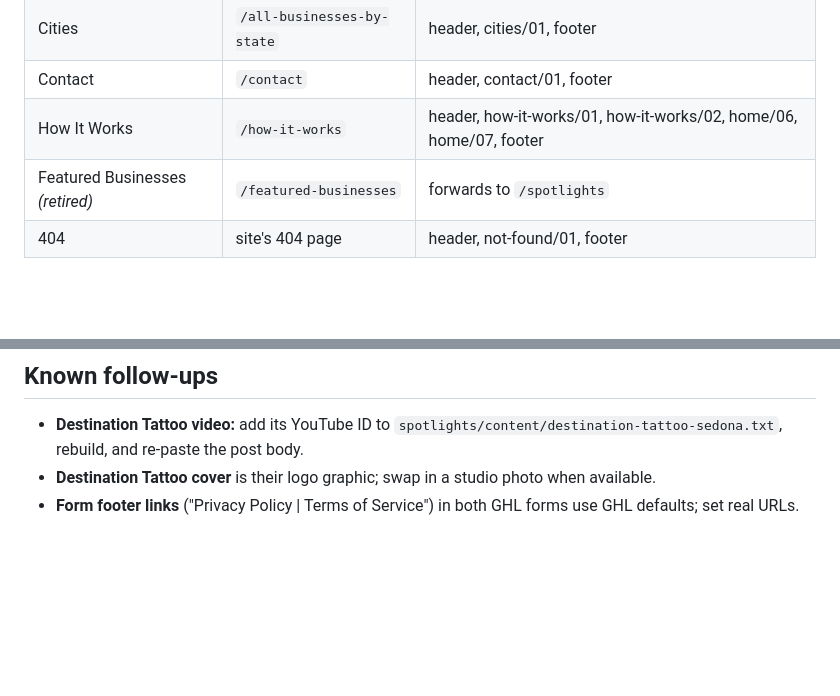
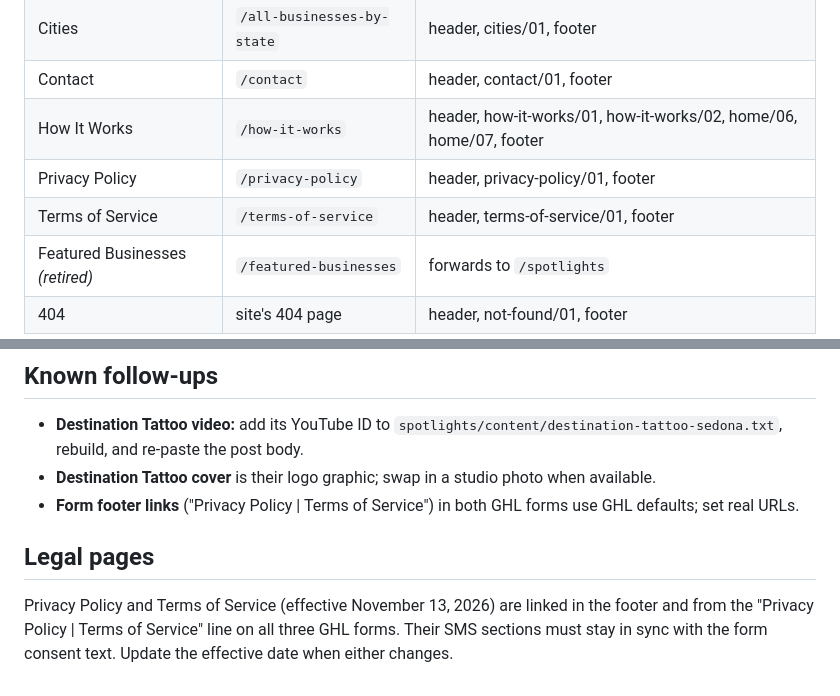
Before and after one commit to mylaunchpartner/best-of-the-city, a Markdown page: README.md, 2 parts joined by grey strips. Rendered like a GitHub page; blank space fills up the shorter version.

Commit message:
README: legal pages
Co-Authored-By: Claude Opus 5.5 <noreply@anthropic.com>
Claude-Session: https://claude.ai/code/session_012LLoiMSPkFMdRfi1tSNvpD

```diff
--- a/README.md
+++ b/README.md
@@ -41,6 +41,8 @@ config.json        asset_base = where the logo files are hosted (jsDelivr, pinne
 | Cities | `/all-businesses-by-state` | header, cities/01, footer |
 | Contact | `/contact` | header, contact/01, footer |
 | How It Works | `/how-it-works` | header, how-it-works/01, how-it-works/02, home/06, home/07, footer |
+| Privacy Policy | `/privacy-policy` | header, privacy-policy/01, footer |
+| Terms of Service | `/terms-of-service` | header, terms-of-service/01, footer |
 | Featured Businesses *(retired)* | `/featured-businesses` | forwards to `/spotlights` |
 | 404 | site's 404 page | header, not-found/01, footer |
 
@@ -107,3 +109,7 @@ The header and footer live inside them, so re-paste all four when the header or
 - **Destination Tattoo video:** add its YouTube ID to `spotlights/content/destination-tattoo-sedona.txt`, rebuild, and re-paste the post body.
 - **Destination Tattoo cover** is their logo graphic; swap in a studio photo when available.
 - **Form footer links** ("Privacy Policy | Terms of Service") in both GHL forms use GHL defaults; set real URLs.
+
+
+## Legal pages
+Privacy Policy and Terms of Service (effective November 13, 2026) are linked in the footer and from the "Privacy Policy | Terms of Service" line on all three GHL forms. Their SMS sections must stay in sync with the form consent text. Update the effective date when either changes.
```
